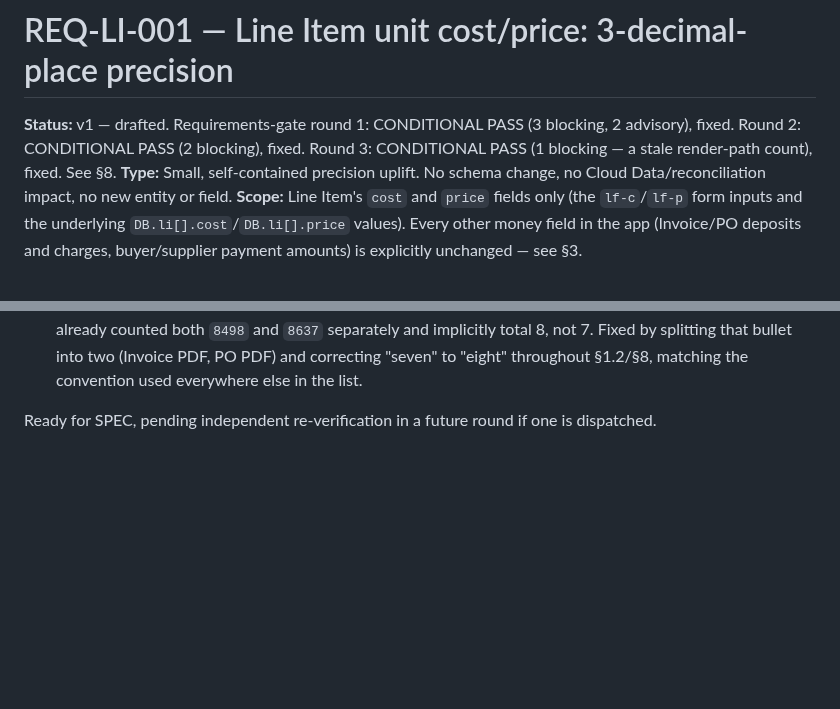
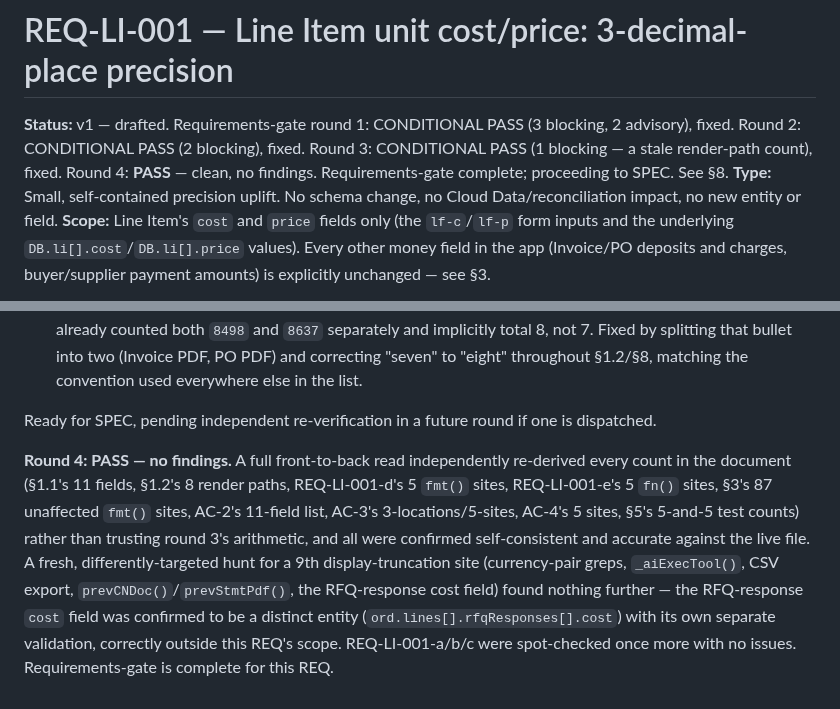
Before and after one commit to stkdcfpm/stackd-ops, a Markdown page: docs/REQ-LI-001-v1.md, 2 parts joined by grey strips. Drawn GitHub-style; blank space fills up the shorter version.

Commit message:
REQ-LI-001 requirements-gate round 4: PASS, no findings
Round 4 independently re-derived every count in the document and
re-hunted for a further display-truncation site using yet another
method; found nothing. Requirements-gate is complete for this REQ.
Proceeding to SPEC-LI-001.

Co-Authored-By: Claude Sonnet 5 <noreply@anthropic.com>
Claude-Session: https://claude.ai/code/session_011i4bTEaThGUFAp5uv1up8k

```diff
--- a/docs/REQ-LI-001-v1.md
+++ b/docs/REQ-LI-001-v1.md
@@ -1,6 +1,6 @@
 # REQ-LI-001 — Line Item unit cost/price: 3-decimal-place precision
 
-**Status:** v1 — drafted. Requirements-gate round 1: CONDITIONAL PASS (3 blocking, 2 advisory), fixed. Round 2: CONDITIONAL PASS (2 blocking), fixed. Round 3: CONDITIONAL PASS (1 blocking — a stale render-path count), fixed. See §8.
+**Status:** v1 — drafted. Requirements-gate round 1: CONDITIONAL PASS (3 blocking, 2 advisory), fixed. Round 2: CONDITIONAL PASS (2 blocking), fixed. Round 3: CONDITIONAL PASS (1 blocking — a stale render-path count), fixed. Round 4: **PASS** — clean, no findings. Requirements-gate complete; proceeding to SPEC. See §8.
 **Type:** Small, self-contained precision uplift. No schema change, no Cloud Data/reconciliation impact, no new entity or field.
 **Scope:** Line Item's `cost` and `price` fields only (the `lf-c`/`lf-p` form inputs and the underlying `DB.li[].cost`/`DB.li[].price` values). Every other money field in the app (Invoice/PO deposits and charges, buyer/supplier payment amounts) is explicitly unchanged — see §3.
 
@@ -146,3 +146,5 @@ Blocking:
 - **§1.2's "seven render paths" summary undercounted relative to the document's own detailed site list.** One bullet ("Invoice and PO PDF line-item tables") bundled two genuinely distinct render functions/documents (`prevInvDoc()`/`8498` and `prevPODoc()`/`8637`) into a single counted "path," while every other bullet represented exactly one render location — inconsistent with AC-3's "3 locations" + AC-4's "5 sites," which already counted both `8498` and `8637` separately and implicitly total 8, not 7. Fixed by splitting that bullet into two (Invoice PDF, PO PDF) and correcting "seven" to "eight" throughout §1.2/§8, matching the convention used everywhere else in the list.
 
 Ready for SPEC, pending independent re-verification in a future round if one is dispatched.
+
+**Round 4: PASS — no findings.** A full front-to-back read independently re-derived every count in the document (§1.1's 11 fields, §1.2's 8 render paths, REQ-LI-001-d's 5 `fmt()` sites, REQ-LI-001-e's 5 `fn()` sites, §3's 87 unaffected `fmt()` sites, AC-2's 11-field list, AC-3's 3-locations/5-sites, AC-4's 5 sites, §5's 5-and-5 test counts) rather than trusting round 3's arithmetic, and all were confirmed self-consistent and accurate against the live file. A fresh, differently-targeted hunt for a 9th display-truncation site (currency-pair greps, `_aiExecTool()`, CSV export, `prevCNDoc()`/`prevStmtPdf()`, the RFQ-response cost field) found nothing further — the RFQ-response `cost` field was confirmed to be a distinct entity (`ord.lines[].rfqResponses[].cost`) with its own separate validation, correctly outside this REQ's scope. REQ-LI-001-a/b/c were spot-checked once more with no issues. Requirements-gate is complete for this REQ.
```
